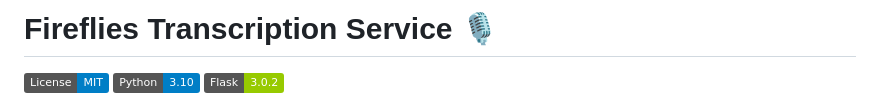
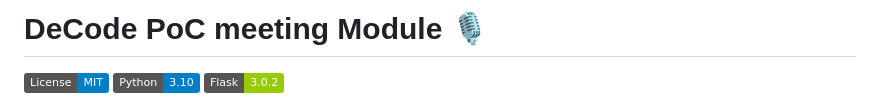
Before and after one commit to hculap/decode-poc-module-2, a Markdown page: README.md, the part around the change. GitHub-like rendering; badges without logos.

Commit message:
Update README.md Title

```diff
--- a/README.md
+++ b/README.md
@@ -1,4 +1,4 @@
-# Fireflies Transcription Service 🎙️
+# DeCode PoC meeting Module 🎙️
 
 [![License](https://img.shields.io/badge/License-MIT-blue.svg)](LICENSE)
 [![Python](https://img.shields.io/badge/Python-3.10-blue.svg)](https://www.python.org/downloads/release/python-3100/)
```
